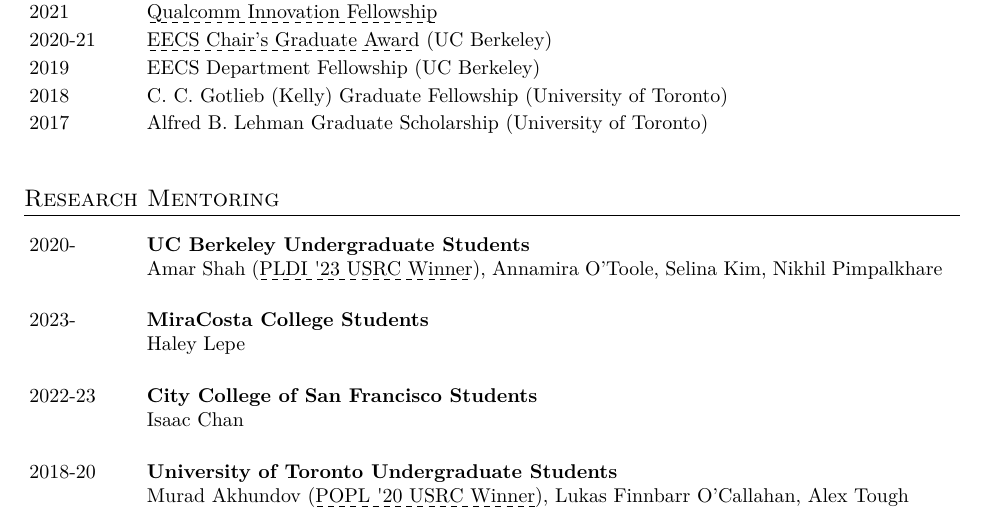
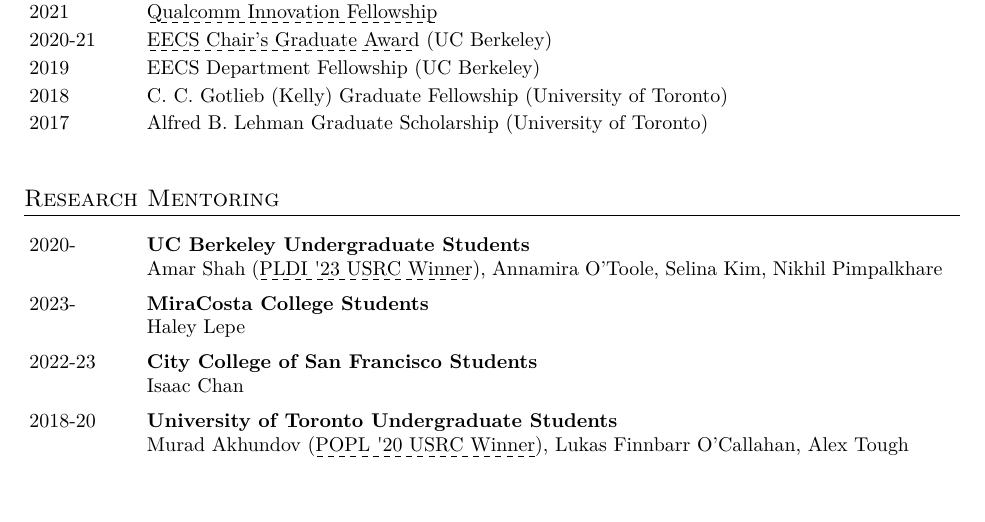
Before and after one commit to adwait/webpage-generator, a LaTeX CV (docs/cv/cv.tex, which reads docs/cv/federico_cv.cls): part of page 4 of 5, cut so that both start at the same text. Compiled offline with XeLaTeX.

Commit message:
whitespace

```diff
--- a/docs/cv/cv.tex
+++ b/docs/cv/cv.tex
@@ -110,15 +110,15 @@ empirically lend themselves to efficient automated reasoning.
 \begin{tblSection}{Research Mentoring}{0.1}{0.85}
 \students{2020-}{UC Berkeley Undergraduate Students}
 {Amar Shah (\link{https://pldi23.sigplan.org/track/pldi-2023-src}
-{PLDI \textquotesingle23 USRC Winner}), Annamira O'Toole, Selina Kim, Nikhil Pimpalkhare}{}
+{PLDI \textquotesingle23 USRC Winner}), Annamira O'Toole, Selina Kim, Nikhil Pimpalkhare}
 \students{2023-}{MiraCosta College Students}
-{Haley Lepe}{}
+{Haley Lepe}
 \students{2022-23}{City College of San Francisco Students}
-{Isaac Chan}{}
+{Isaac Chan}
 \students{2018-20}{University of Toronto Undergraduate Students}
 {Murad Akhundov
 (\link{https://popl20.sigplan.org/track/POPL-2020-Student-Research-Competition}
-{POPL \textquotesingle20 USRC Winner}), Lukas Finnbarr O'Callahan, Alex Tough}{}
+{POPL \textquotesingle20 USRC Winner}), Lukas Finnbarr O'Callahan, Alex Tough}
 \end{tblSection}
 
 \clearpage
--- a/docs/cv/federico_cv.cls
+++ b/docs/cv/federico_cv.cls
@@ -38,7 +38,7 @@
 \usepackage{tabularx}
 \newcommand{\contact}[3]{
 \vfill\noindent
-\begin{tabularx}{\textwidth}{Xr}
+\begin{tabularx}{\textwidth}{@{}Xr@{}}
   \multirow{2}{*}{\textbf{\huge{#1}}} & #2\\
                                       & #3\\
 \end{tabularx}
@@ -91,9 +91,13 @@
 \newcommand{\leftbfrightsingletightCheckNextArg}{\@ifnextchar\bgroup{\leftbfrightsingletightGobbleNextArg}{\\[-1em]}}
 \newcommand{\leftbfrightsingletightGobbleNextArg}[1]{& #1 \\\@ifnextchar\bgroup{\leftbfrightsingletightGobbleNextArg}{\\[-1em]}}
 
+\newcommand{\students}[2]{%
+    #1 & \textbf{#2} \\\studentsCheckNextArg}
+\newcommand{\studentsCheckNextArg}{\@ifnextchar\bgroup{\studentsGobbleNextArg}{\\[-1em]}}
+\newcommand{\studentsGobbleNextArg}[1]{& #1 \\\@ifnextchar\bgroup{\studentsGobbleNextArg}{\\[-0.65em]}}
+
 \newcommand{\degree}{\leftbfrightsingle}
 \newcommand{\job}{\leftbfrightsingle}
-\newcommand{\students}{\leftbfrightsingletight}
 \newcommand{\service}{\bfsingledash}
 \newcommand{\award}{\leftrightsingletight}
 \newcommand{\grant}{\leftbfrightsingle}
```
Also changed, not shown: docs/cv/cv.pdf.
